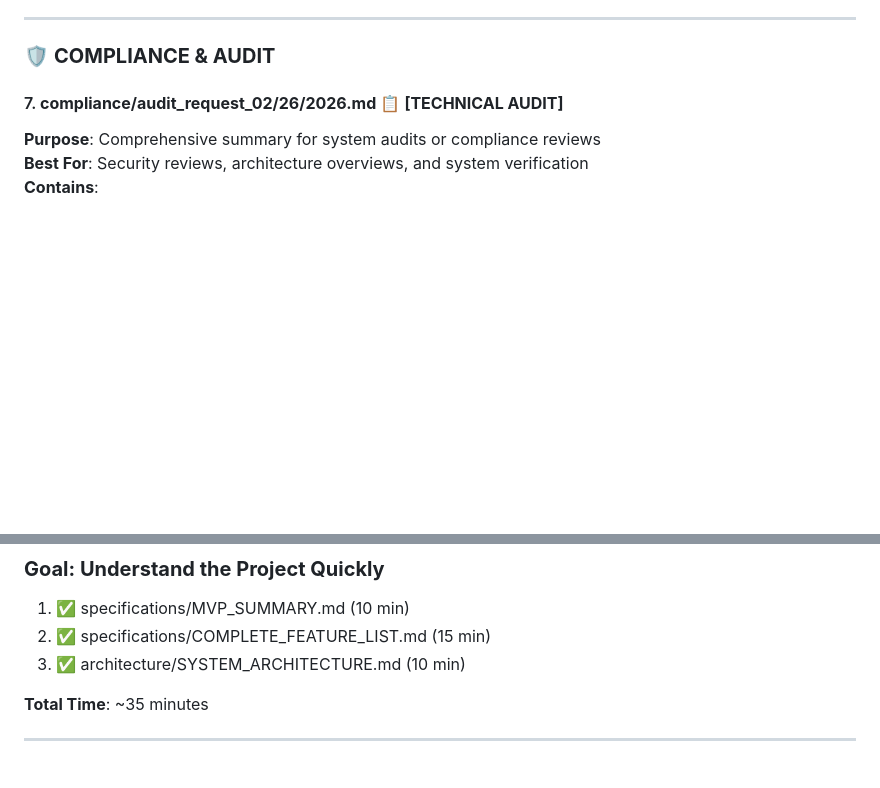
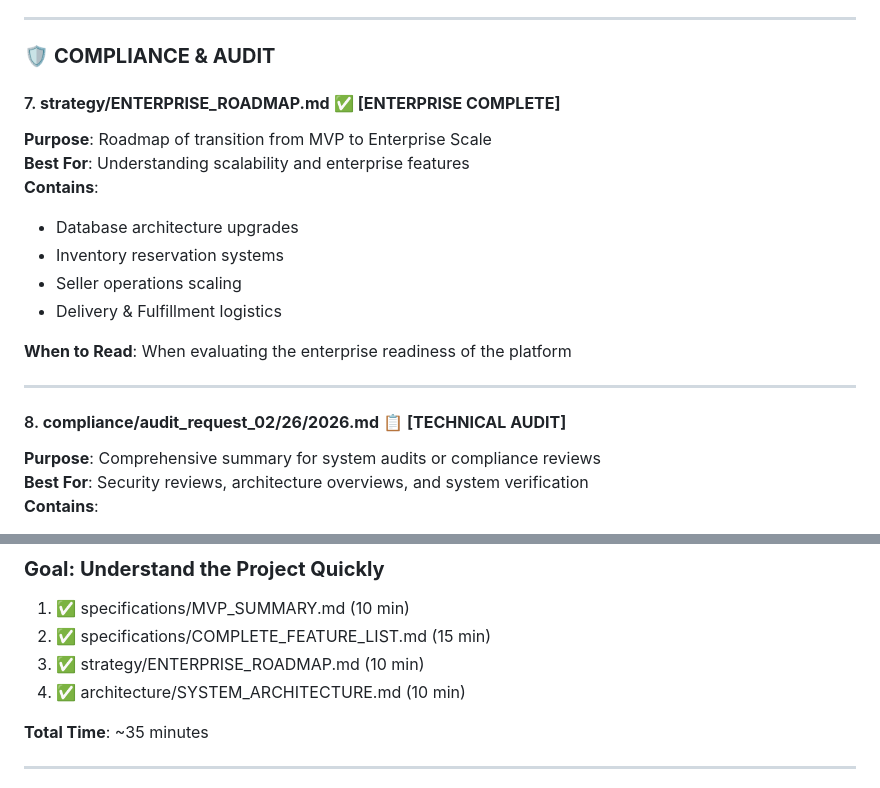
Before and after one commit to Devamstark/MM6, a Markdown page: docs/DOCUMENTATION_INDEX.md, 2 parts joined by grey strips. GitHub-like rendering; blank space fills up the shorter version.

```diff
--- a/docs/DOCUMENTATION_INDEX.md
+++ b/docs/DOCUMENTATION_INDEX.md
@@ -117,7 +117,20 @@ This is your complete documentation package for the **SmartShop E-Commerce Platf
 
 ### 🛡️ **COMPLIANCE & AUDIT**
 
-#### 7. **compliance/audit_request_02/26/2026.md** 📋 **[TECHNICAL AUDIT]**
+#### 7. **strategy/ENTERPRISE_ROADMAP.md** ✅ **[ENTERPRISE COMPLETE]**
+**Purpose**: Roadmap of transition from MVP to Enterprise Scale
+**Best For**: Understanding scalability and enterprise features
+**Contains**:
+- Database architecture upgrades
+- Inventory reservation systems
+- Seller operations scaling
+- Delivery & Fulfillment logistics
+
+**When to Read**: When evaluating the enterprise readiness of the platform
+
+---
+
+#### 8. **compliance/audit_request_02/26/2026.md** 📋 **[TECHNICAL AUDIT]**
 **Purpose**: Comprehensive summary for system audits or compliance reviews
 **Best For**: Security reviews, architecture overviews, and system verification
 **Contains**:
@@ -153,7 +166,8 @@ This is your complete documentation package for the **SmartShop E-Commerce Platf
 ### **Goal: Understand the Project Quickly**
 1. ✅ specifications/MVP_SUMMARY.md (10 min)
 2. ✅ specifications/COMPLETE_FEATURE_LIST.md (15 min)
-3. ✅ architecture/SYSTEM_ARCHITECTURE.md (10 min)
+3. ✅ strategy/ENTERPRISE_ROADMAP.md (10 min)
+4. ✅ architecture/SYSTEM_ARCHITECTURE.md (10 min)
 
 **Total Time**: ~35 minutes
 
```
Also changed, not shown: README.md (+2 -0 lines), docs/strategy/ENTERPRISE_ROADMAP.md (+3 -2 lines).
